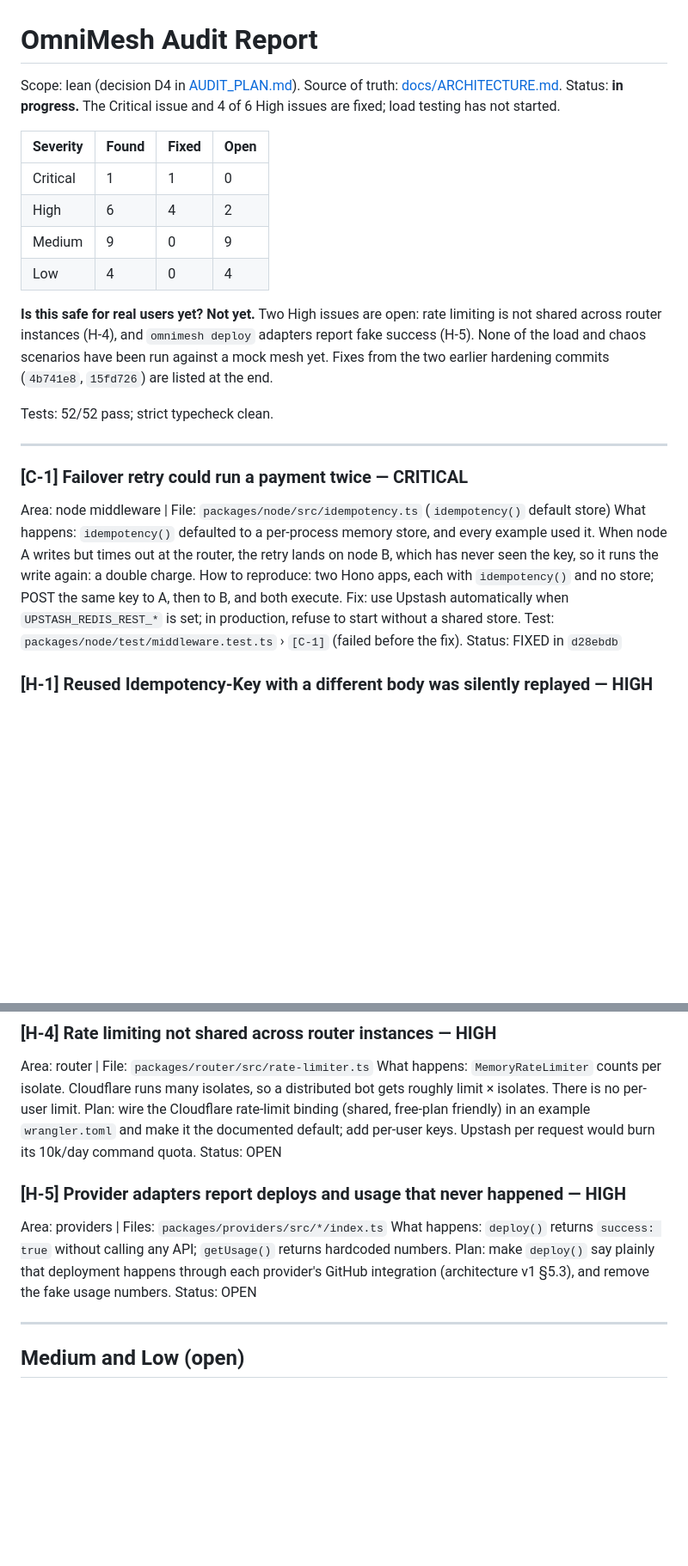
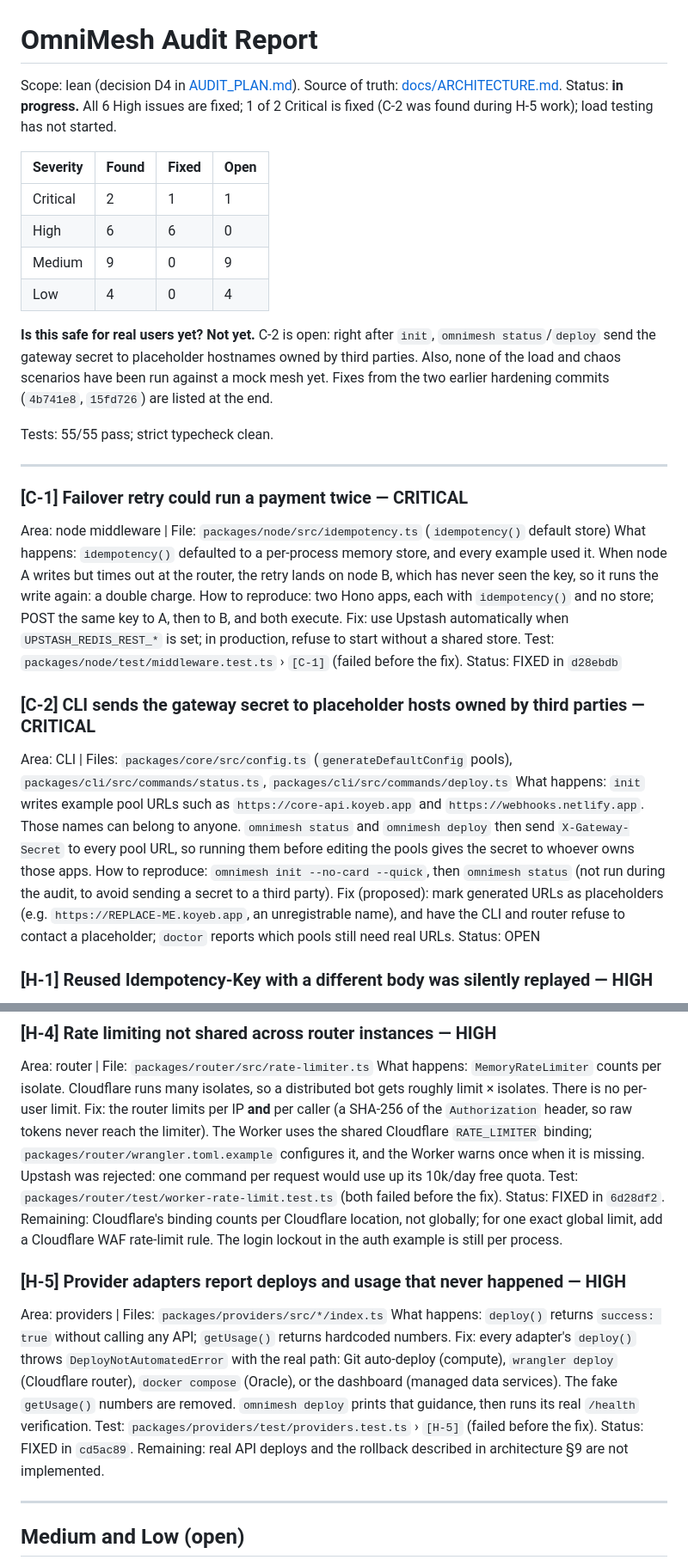
Before and after one commit to a-swini16/omnimesh, a Markdown page: AUDIT_REPORT.md, 2 parts joined by grey strips. Shown at 86% size. GitHub-like rendering; blank space fills up the shorter version.

Commit message:
docs: report H-4 and H-5 fixed, log new critical C-2

```diff
--- a/AUDIT_REPORT.md
+++ b/AUDIT_REPORT.md
@@ -1,18 +1,18 @@
 # OmniMesh Audit Report
 
 Scope: lean (decision D4 in [AUDIT_PLAN.md](AUDIT_PLAN.md)). Source of truth: [docs/ARCHITECTURE.md](docs/ARCHITECTURE.md).
-Status: **in progress.** The Critical issue and 4 of 6 High issues are fixed; load testing has not started.
+Status: **in progress.** All 6 High issues are fixed; 1 of 2 Critical is fixed (C-2 was found during H-5 work); load testing has not started.
 
 | Severity | Found | Fixed | Open |
 |---|---|---|---|
-| Critical | 1 | 1 | 0 |
-| High | 6 | 4 | 2 |
+| Critical | 2 | 1 | 1 |
+| High | 6 | 6 | 0 |
 | Medium | 9 | 0 | 9 |
 | Low | 4 | 0 | 4 |
 
-**Is this safe for real users yet? Not yet.** Two High issues are open: rate limiting is not shared across router instances (H-4), and `omnimesh deploy` adapters report fake success (H-5). None of the load and chaos scenarios have been run against a mock mesh yet. Fixes from the two earlier hardening commits (`4b741e8`, `15fd726`) are listed at the end.
+**Is this safe for real users yet? Not yet.** C-2 is open: right after `init`, `omnimesh status`/`deploy` send the gateway secret to placeholder hostnames owned by third parties. Also, none of the load and chaos scenarios have been run against a mock mesh yet. Fixes from the two earlier hardening commits (`4b741e8`, `15fd726`) are listed at the end.
 
-Tests: 52/52 pass; strict typecheck clean.
+Tests: 55/55 pass; strict typecheck clean.
 
 ---
 
@@ -23,6 +23,13 @@ How to reproduce: two Hono apps, each with `idempotency()` and no store; POST th
 Fix: use Upstash automatically when `UPSTASH_REDIS_REST_*` is set; in production, refuse to start without a shared store.
 Test: `packages/node/test/middleware.test.ts` › `[C-1]` (failed before the fix).
 Status: FIXED in `d28ebdb`
+
+### [C-2] CLI sends the gateway secret to placeholder hosts owned by third parties — CRITICAL
+Area: CLI | Files: `packages/core/src/config.ts` (`generateDefaultConfig` pools), `packages/cli/src/commands/status.ts`, `packages/cli/src/commands/deploy.ts`
+What happens: `init` writes example pool URLs such as `https://core-api.koyeb.app` and `https://webhooks.netlify.app`. Those names can belong to anyone. `omnimesh status` and `omnimesh deploy` then send `X-Gateway-Secret` to every pool URL, so running them before editing the pools gives the secret to whoever owns those apps.
+How to reproduce: `omnimesh init --no-card --quick`, then `omnimesh status` (not run during the audit, to avoid sending a secret to a third party).
+Fix (proposed): mark generated URLs as placeholders (e.g. `https://REPLACE-ME.koyeb.app`, an unregistrable name), and have the CLI and router refuse to contact a placeholder; `doctor` reports which pools still need real URLs.
+Status: OPEN
 
 ### [H-1] Reused Idempotency-Key with a different body was silently replayed — HIGH
 Area: node middleware | File: `packages/node/src/idempotency.ts`
@@ -48,14 +55,16 @@ Status: FIXED in `7380144`. Remaining: choose and publish an npm name you contro
 ### [H-4] Rate limiting not shared across router instances — HIGH
 Area: router | File: `packages/router/src/rate-limiter.ts`
 What happens: `MemoryRateLimiter` counts per isolate. Cloudflare runs many isolates, so a distributed bot gets roughly limit × isolates. There is no per-user limit.
-Plan: wire the Cloudflare rate-limit binding (shared, free-plan friendly) in an example `wrangler.toml` and make it the documented default; add per-user keys. Upstash per request would burn its 10k/day command quota.
-Status: OPEN
+Fix: the router limits per IP **and** per caller (a SHA-256 of the `Authorization` header, so raw tokens never reach the limiter). The Worker uses the shared Cloudflare `RATE_LIMITER` binding; `packages/router/wrangler.toml.example` configures it, and the Worker warns once when it is missing. Upstash was rejected: one command per request would use up its 10k/day free quota.
+Test: `packages/router/test/worker-rate-limit.test.ts` (both failed before the fix).
+Status: FIXED in `6d28df2`. Remaining: Cloudflare's binding counts per Cloudflare location, not globally; for one exact global limit, add a Cloudflare WAF rate-limit rule. The login lockout in the auth example is still per process.
 
 ### [H-5] Provider adapters report deploys and usage that never happened — HIGH
 Area: providers | Files: `packages/providers/src/*/index.ts`
 What happens: `deploy()` returns `success: true` without calling any API; `getUsage()` returns hardcoded numbers.
-Plan: make `deploy()` say plainly that deployment happens through each provider's GitHub integration (architecture v1 §5.3), and remove the fake usage numbers.
-Status: OPEN
+Fix: every adapter's `deploy()` throws `DeployNotAutomatedError` with the real path: Git auto-deploy (compute), `wrangler deploy` (Cloudflare router), `docker compose` (Oracle), or the dashboard (managed data services). The fake `getUsage()` numbers are removed. `omnimesh deploy` prints that guidance, then runs its real `/health` verification.
+Test: `packages/providers/test/providers.test.ts` › `[H-5]` (failed before the fix).
+Status: FIXED in `cd5ac89`. Remaining: real API deploys and the rollback described in architecture §9 are not implemented.
 
 ---
 
```
